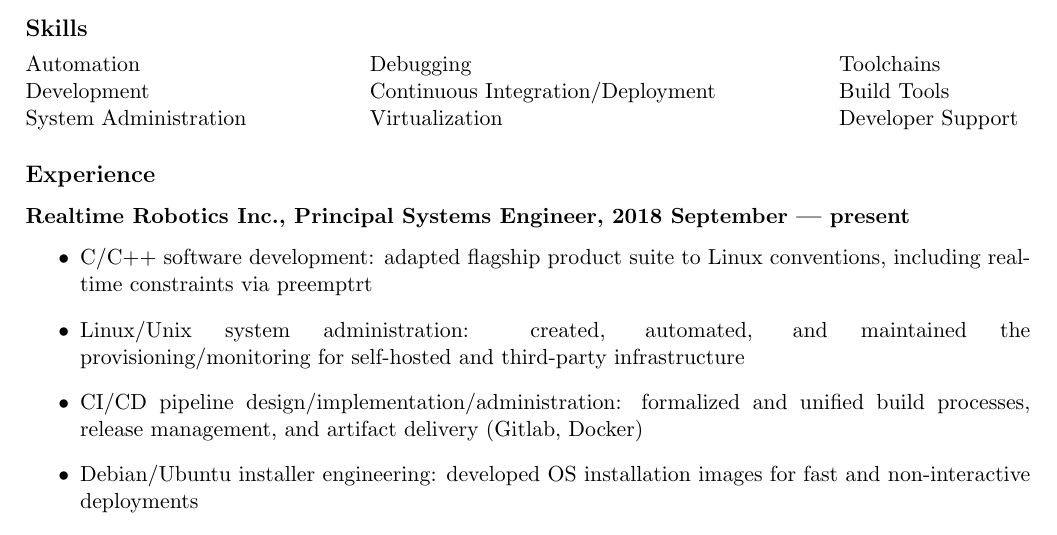
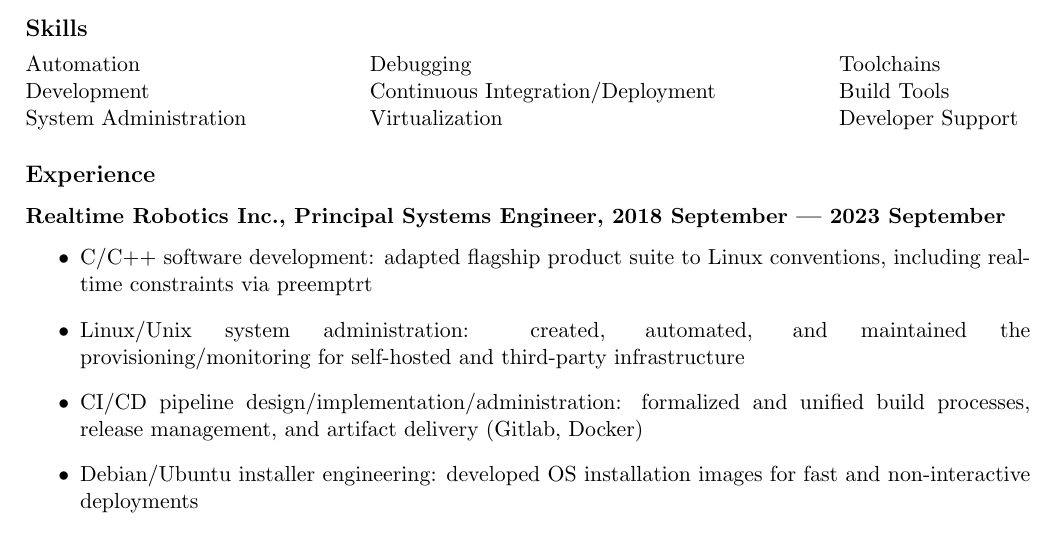
Before and after one commit to the-real-neil/resume, a LaTeX CV (resume.tex): part of page 1 of 2, cut so that both start at the same text. Compiled offline with pdfLaTeX.

Commit message:
Matt says: set your time to RTR as over

```diff
--- a/resume.tex
+++ b/resume.tex
@@ -61,7 +61,7 @@
 
 \subsection*{Experience}
 
-\subsubsection*{Realtime Robotics Inc., Principal Systems Engineer, 2018 September --- present}
+\subsubsection*{Realtime Robotics Inc., Principal Systems Engineer, 2018 September --- 2023 September}
 
 \begin{itemize}
 \item C/C++ software development: adapted flagship product suite to Linux
```
